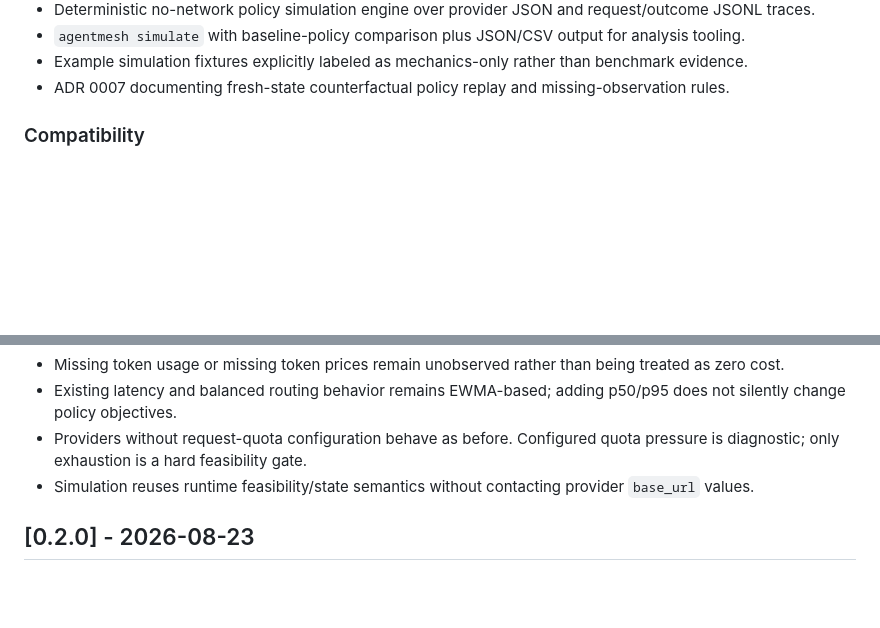
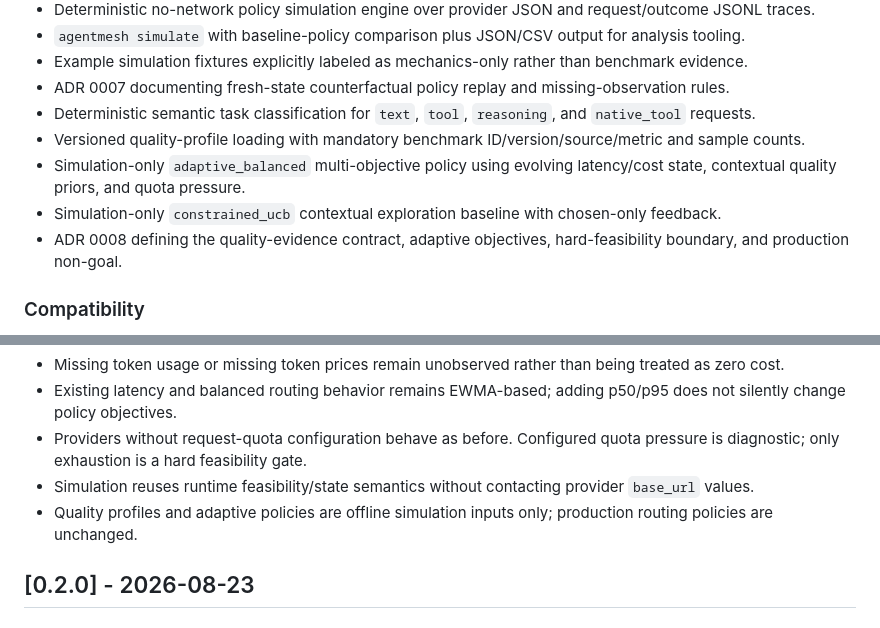
Before and after one commit to FaramarzKowsari/agentmesh-gateway, a Markdown page: CHANGELOG.md, 2 parts joined by grey strips. Drawn GitHub-style; blank space fills up the shorter version.

Commit message:
docs: record quality profiles and adaptive research policies

```diff
--- a/CHANGELOG.md
+++ b/CHANGELOG.md
@@ -24,6 +24,11 @@ All notable changes to AgentMesh Gateway are documented in this file.
 - `agentmesh simulate` with baseline-policy comparison plus JSON/CSV output for analysis tooling.
 - Example simulation fixtures explicitly labeled as mechanics-only rather than benchmark evidence.
 - ADR 0007 documenting fresh-state counterfactual policy replay and missing-observation rules.
+- Deterministic semantic task classification for `text`, `tool`, `reasoning`, and `native_tool` requests.
+- Versioned quality-profile loading with mandatory benchmark ID/version/source/metric and sample counts.
+- Simulation-only `adaptive_balanced` multi-objective policy using evolving latency/cost state, contextual quality priors, and quota pressure.
+- Simulation-only `constrained_ucb` contextual exploration baseline with chosen-only feedback.
+- ADR 0008 defining the quality-evidence contract, adaptive objectives, hard-feasibility boundary, and production non-goal.
 
 ### Compatibility
 
@@ -34,6 +39,7 @@ All notable changes to AgentMesh Gateway are documented in this file.
 - Existing latency and balanced routing behavior remains EWMA-based; adding p50/p95 does not silently change policy objectives.
 - Providers without request-quota configuration behave as before. Configured quota pressure is diagnostic; only exhaustion is a hard feasibility gate.
 - Simulation reuses runtime feasibility/state semantics without contacting provider `base_url` values.
+- Quality profiles and adaptive policies are offline simulation inputs only; production routing policies are unchanged.
 
 ## [0.2.0] - 2026-08-23
 
```
